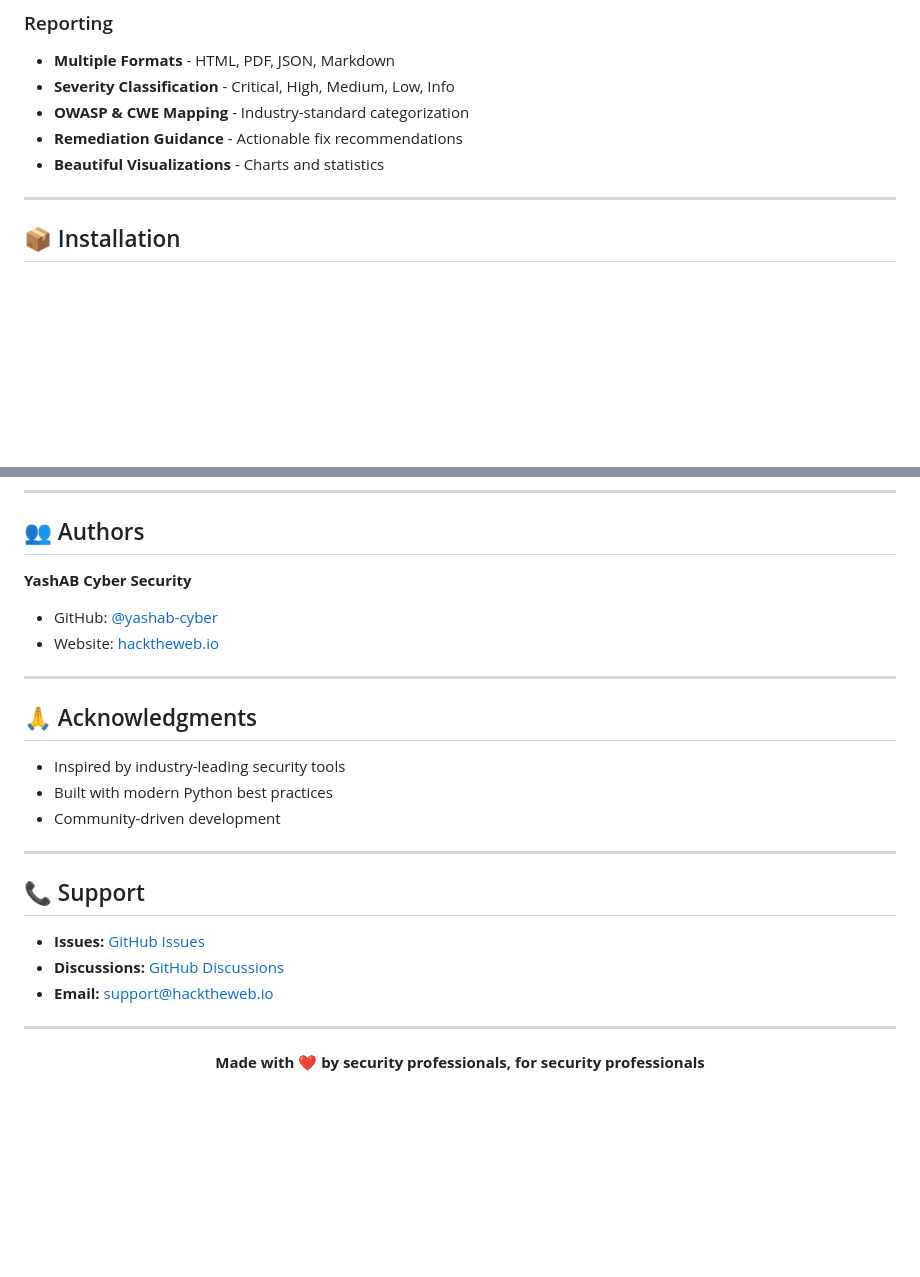
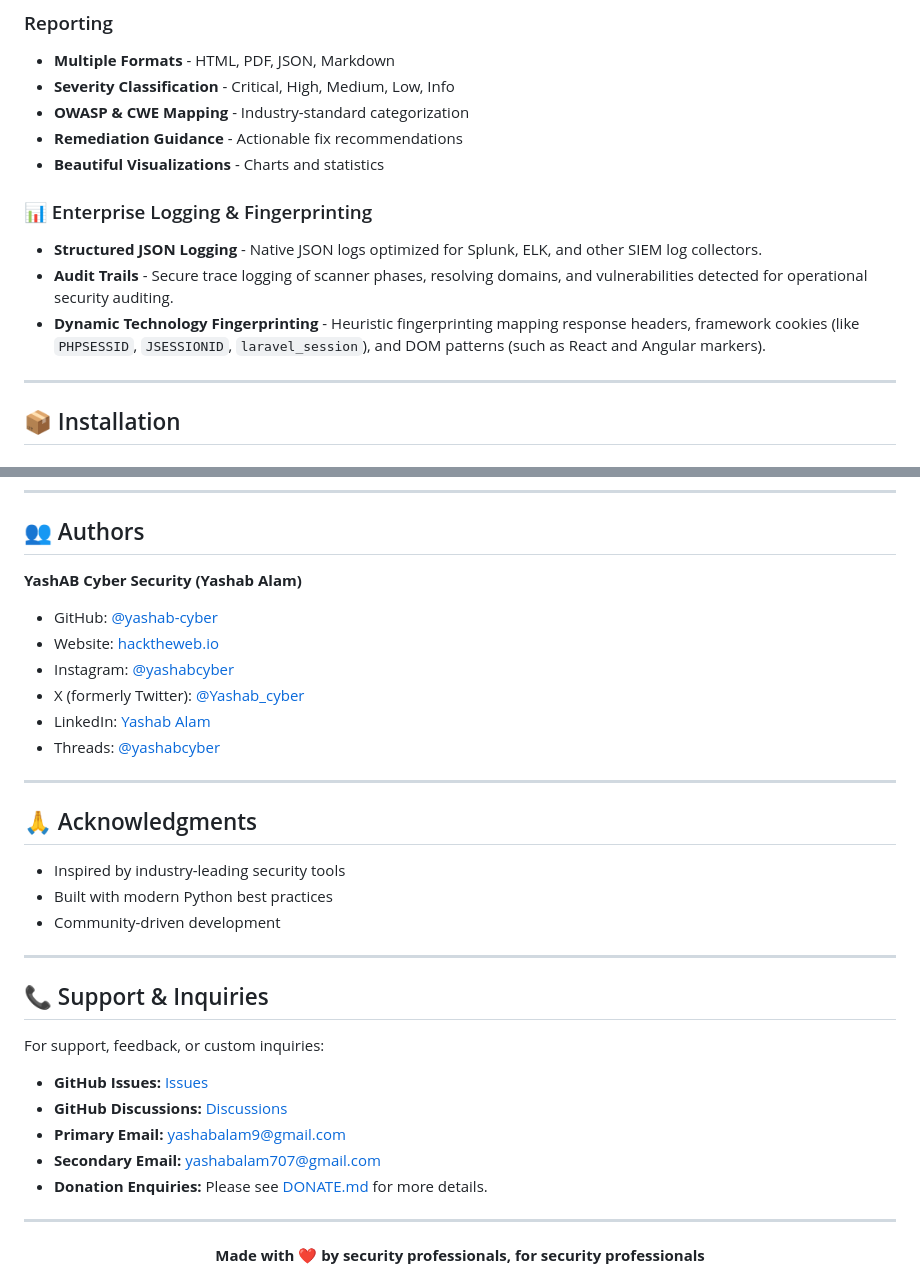
Before and after one commit to yashab-cyber/hacktheweb, a Markdown page: README.md, 2 parts joined by grey strips. Drawn GitHub-style; blank space fills up the shorter version.

Commit message:
Update README with new features and social links, and add DONATE.md

```diff
--- a/README.md
+++ b/README.md
@@ -68,6 +68,12 @@
 - **OWASP & CWE Mapping** - Industry-standard categorization
 - **Remediation Guidance** - Actionable fix recommendations
 - **Beautiful Visualizations** - Charts and statistics
+
+### 📊 Enterprise Logging & Fingerprinting
+
+- **Structured JSON Logging** - Native JSON logs optimized for Splunk, ELK, and other SIEM log collectors.
+- **Audit Trails** - Secure trace logging of scanner phases, resolving domains, and vulnerabilities detected for operational security auditing.
+- **Dynamic Technology Fingerprinting** - Heuristic fingerprinting mapping response headers, framework cookies (like `PHPSESSID`, `JSESSIONID`, `laravel_session`), and DOM patterns (such as React and Angular markers).
 
 ---
 
@@ -392,10 +398,14 @@ This project is licensed under the MIT License - see the [LICENSE](LICENSE) file
 
 ## 👥 Authors
 
-**YashAB Cyber Security**
+**YashAB Cyber Security (Yashab Alam)**
 
 - GitHub: [@yashab-cyber](https://github.com/yashab-cyber)
 - Website: [hacktheweb.io](https://hacktheweb.io)
+- Instagram: [@yashabcyber](https://www.instagram.com/yashabcyber)
+- X (formerly Twitter): [@Yashab_cyber](https://x.com/Yashab_cyber)
+- LinkedIn: [Yashab Alam](https://www.linkedin.com/in/yashab-alam)
+- Threads: [@yashabcyber](https://www.threads.net/@yashabcyber)
 
 ---
 
@@ -407,11 +417,14 @@ This project is licensed under the MIT License - see the [LICENSE](LICENSE) file
 
 ---
 
-## 📞 Support
+## 📞 Support & Inquiries
 
-- **Issues:** [GitHub Issues](https://github.com/yashab-cyber/hacktheweb/issues)
-- **Discussions:** [GitHub Discussions](https://github.com/yashab-cyber/hacktheweb/discussions)
-- **Email:** support@hacktheweb.io
+For support, feedback, or custom inquiries:
+- **GitHub Issues:** [Issues](https://github.com/yashab-cyber/hacktheweb/issues)
+- **GitHub Discussions:** [Discussions](https://github.com/yashab-cyber/hacktheweb/discussions)
+- **Primary Email:** [yashabalam9@gmail.com](mailto:yashabalam9@gmail.com)
+- **Secondary Email:** [yashabalam707@gmail.com](mailto:yashabalam707@gmail.com)
+- **Donation Enquiries:** Please see [DONATE.md](DONATE.md) for more details.
 
 ---
 
```
Also changed, not shown: DONATE.md (added, +23 -0 lines).
